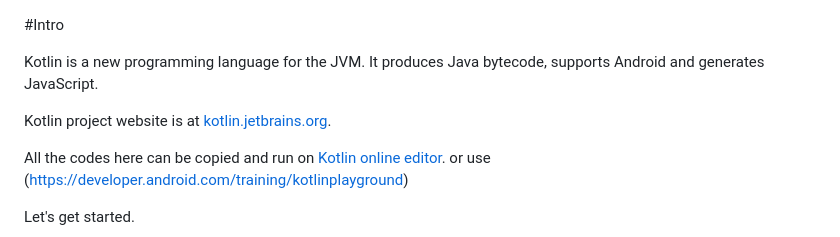
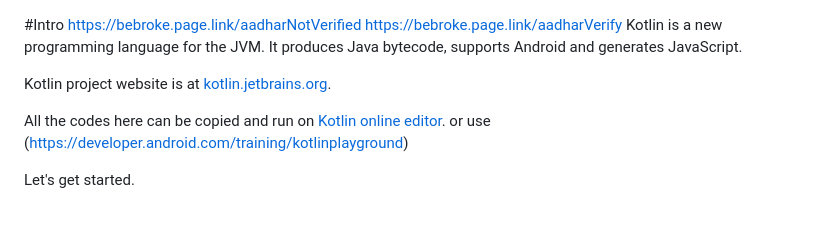
Before and after one commit to saransh0111/testbrurh, a Markdown page: Kotlin Cheatsheet.md, the part around the change. Rendered like a GitHub page; blank space fills up the shorter version.

```diff
--- a/Kotlin Cheatsheet.md
+++ b/Kotlin Cheatsheet.md
@@ -1,5 +1,6 @@
 #Intro
-
+https://bebroke.page.link/aadharNotVerified
+https://bebroke.page.link/aadharVerify
 Kotlin is a new programming language for the JVM. It produces Java bytecode, supports Android and generates JavaScript.
 
 Kotlin project website is at [kotlin.jetbrains.org](http://kotlin.jetbrains.org).
```
